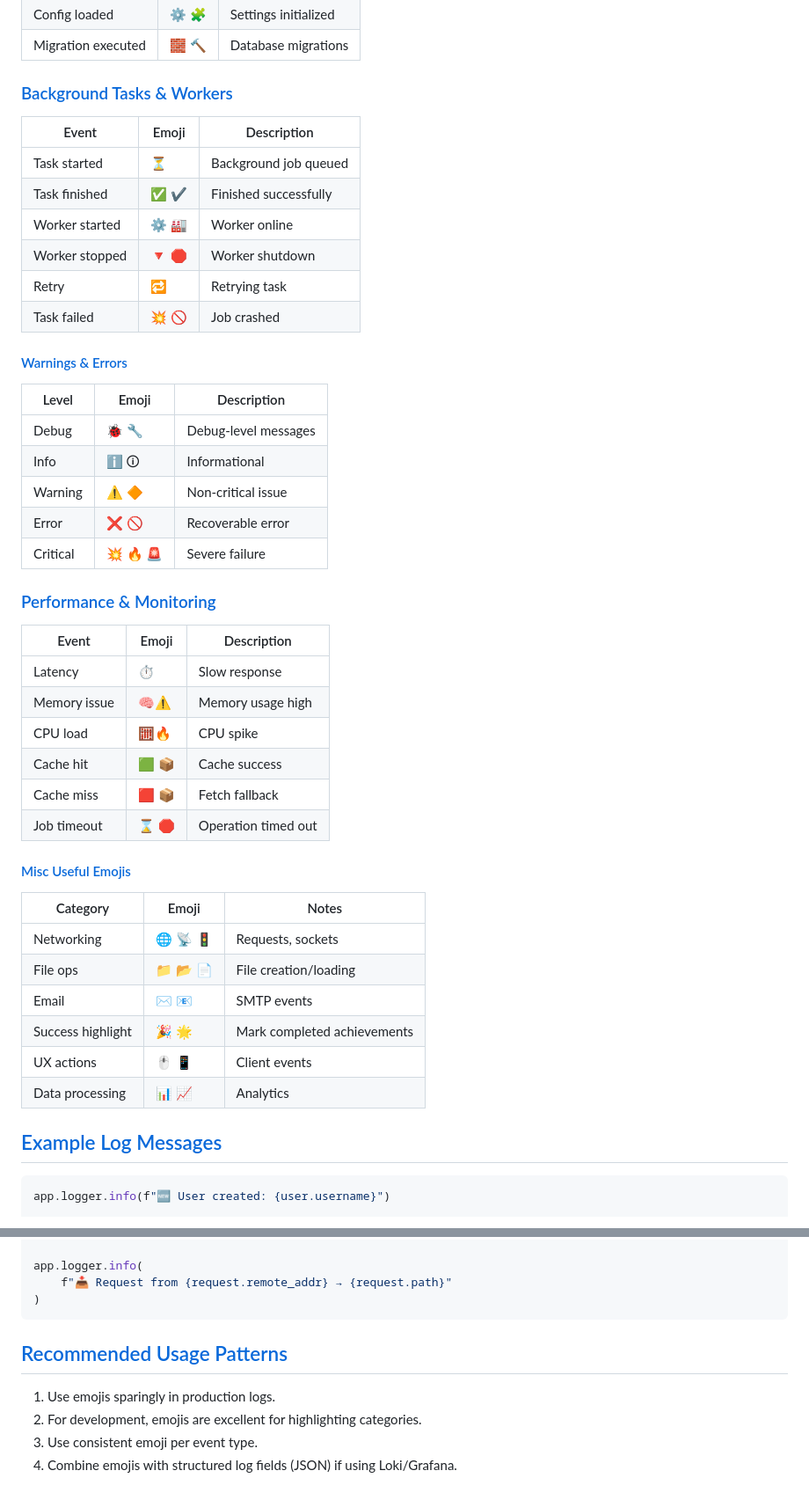
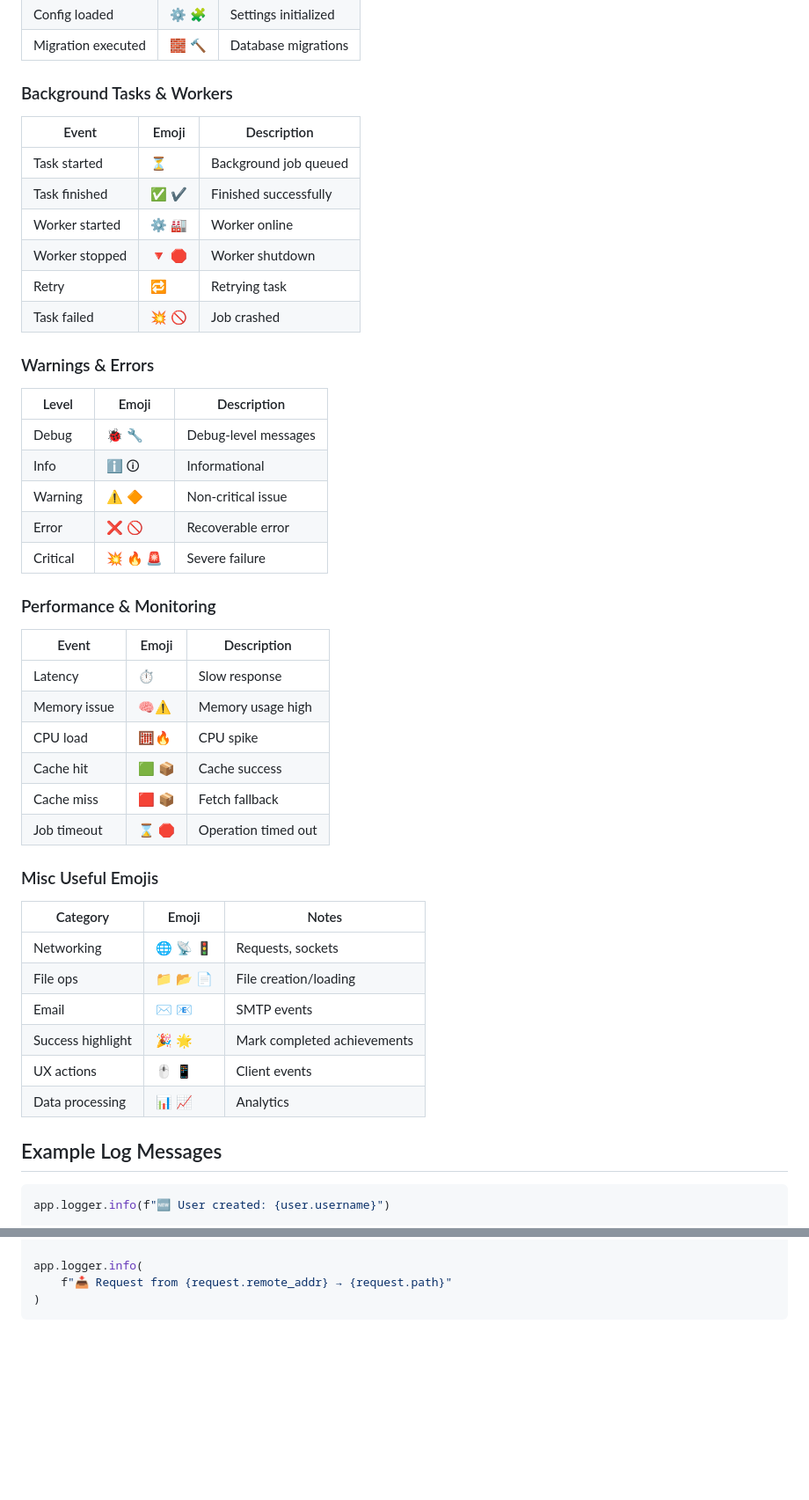
Before and after one commit to paalso/microblog, a Markdown page: notes/logging_emoji.md, 2 parts joined by grey strips. Shown: that part at 88% size. Drawn GitHub-style; blank space fills up the shorter version.

````diff
--- a/notes/logging_emoji.md
+++ b/notes/logging_emoji.md
@@ -86,7 +85,7 @@ app.logger.info(f"🆕 User created: {user.username}")
 | Migration executed | 🧱 🔨 | Database migrations  |
 
 
-### [Background Tasks & Workers](#background-tasks--workers)
+### Background Tasks & Workers
 
 | Event          | Emoji | Description           |
 | -------------- | ----- | --------------------- |
@@ -97,7 +96,7 @@ app.logger.info(f"🆕 User created: {user.username}")
 | Retry          | 🔁    | Retrying task         |
 | Task failed    | 💥 🚫 | Job crashed           |
 
-#### [Warnings & Errors](#warnings--errors)
+### Warnings & Errors
 
 | Level    | Emoji    | Description          |
 | -------- | -------- | -------------------- |
@@ -107,7 +106,7 @@ app.logger.info(f"🆕 User created: {user.username}")
 | Error    | ❌ 🚫     | Recoverable error    |
 | Critical | 💥 🔥 🚨 | Severe failure       |
 
-### [Performance & Monitoring](#performance--monitoring)
+### Performance & Monitoring
 
 | Event        | Emoji | Description         |
 | ------------ | ----- | ------------------- |
@@ -119,7 +118,7 @@ app.logger.info(f"🆕 User created: {user.username}")
 | Job timeout  | ⌛ 🛑  | Operation timed out |
 
 
-#### [Misc Useful Emojis](#misc-useful-emojis)
+### Misc Useful Emojis
 
 | Category          | Emoji    | Notes                       |
 | ----------------- | -------- | --------------------------- |
@@ -130,7 +129,7 @@ app.logger.info(f"🆕 User created: {user.username}")
 | UX actions        | 🖱️ 📱   | Client events               |
 | Data processing   | 📊 📈    | Analytics                   |
 
-## [Example Log Messages](#example-log-messages)
+## Example Log Messages
 
 ```python
 app.logger.info(f"🆕 User created: {user.username}")
@@ -151,10 +150,3 @@ app.logger.info(
     f"📥 Request from {request.remote_addr} → {request.path}"
 )
 ```
-
-## [Recommended Usage Patterns](#recommended-usage-patterns)
-
-1. Use emojis sparingly in production logs.
-2. For development, emojis are excellent for highlighting categories.
-3. Use consistent emoji per event type.
-4. Combine emojis with structured log fields (JSON) if using Loki/Grafana.
````
Also changed, not shown: other parts of notes/logging_emoji.md (+5 -6 lines).
